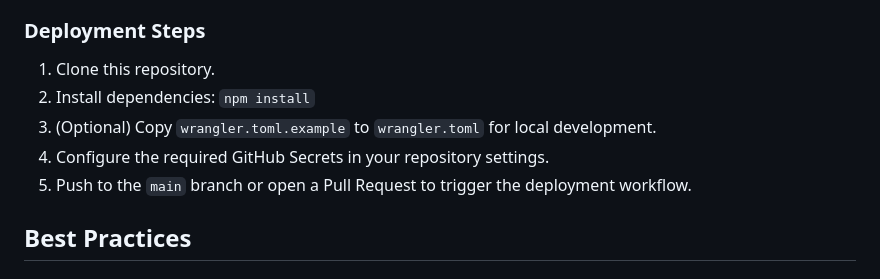
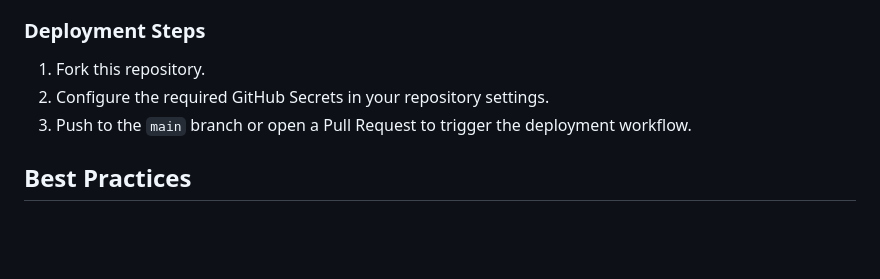
Before and after one commit to daoch4n/zen-ai-router-worker, a Markdown page: README.md, the part around the change. Drawn GitHub-style; blank space fills up the shorter version.

```diff
--- a/README.md
+++ b/README.md
@@ -67,11 +67,9 @@ This project is designed to be deployed to Cloudflare Workers using GitHub Actio
 
 ### Deployment Steps
 
-1.  Clone this repository.
-2.  Install dependencies: `npm install`
-3.  (Optional) Copy `wrangler.toml.example` to `wrangler.toml` for local development.
-4.  Configure the required GitHub Secrets in your repository settings.
-5.  Push to the `main` branch or open a Pull Request to trigger the deployment workflow.
+1.  Fork this repository.
+2.  Configure the required GitHub Secrets in your repository settings.
+3.  Push to the `main` branch or open a Pull Request to trigger the deployment workflow.
 
 ## Best Practices
 
```
